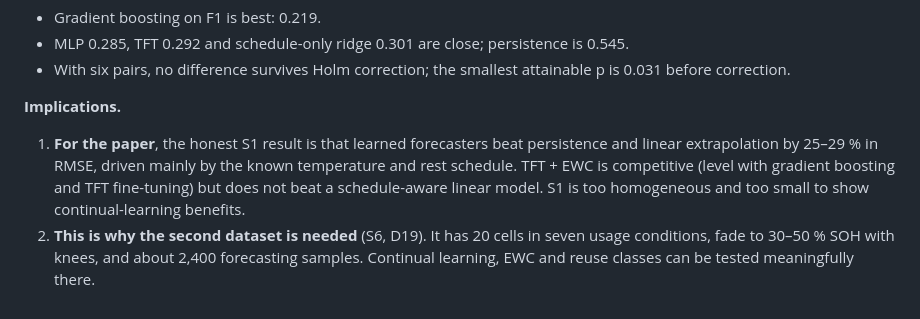
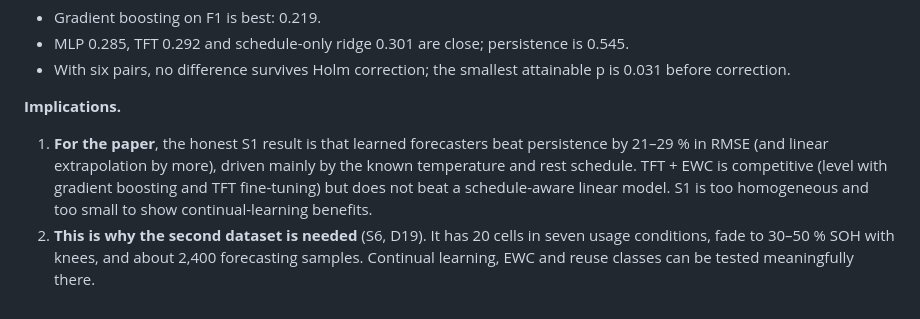
Before and after one commit to TarunSitaraman/residual-tft-ewc, a Markdown page: docs/DATA_REPORT.md, the part around the change. GitHub-like rendering.

```diff
--- a/docs/DATA_REPORT.md
+++ b/docs/DATA_REPORT.md
@@ -155,5 +155,5 @@ All numbers are from `results/forecasting.json` (commit `d710cad`, clean). Error
 - With six pairs, no difference survives Holm correction; the smallest attainable p is 0.031 before correction.
 
 **Implications.**
-1. **For the paper**, the honest S1 result is that learned forecasters beat persistence and linear extrapolation by 25–29 % in RMSE, driven mainly by the known temperature and rest schedule. TFT + EWC is competitive (level with gradient boosting and TFT fine-tuning) but does not beat a schedule-aware linear model. S1 is too homogeneous and too small to show continual-learning benefits.
+1. **For the paper**, the honest S1 result is that learned forecasters beat persistence by 21–29 % in RMSE (and linear extrapolation by more), driven mainly by the known temperature and rest schedule. TFT + EWC is competitive (level with gradient boosting and TFT fine-tuning) but does not beat a schedule-aware linear model. S1 is too homogeneous and too small to show continual-learning benefits.
 2. **This is why the second dataset is needed** (S6, D19). It has 20 cells in seven usage conditions, fade to 30–50 % SOH with knees, and about 2,400 forecasting samples. Continual learning, EWC and reuse classes can be tested meaningfully there.
```
Also changed, not shown: data/README.md (+1 -0 lines).
